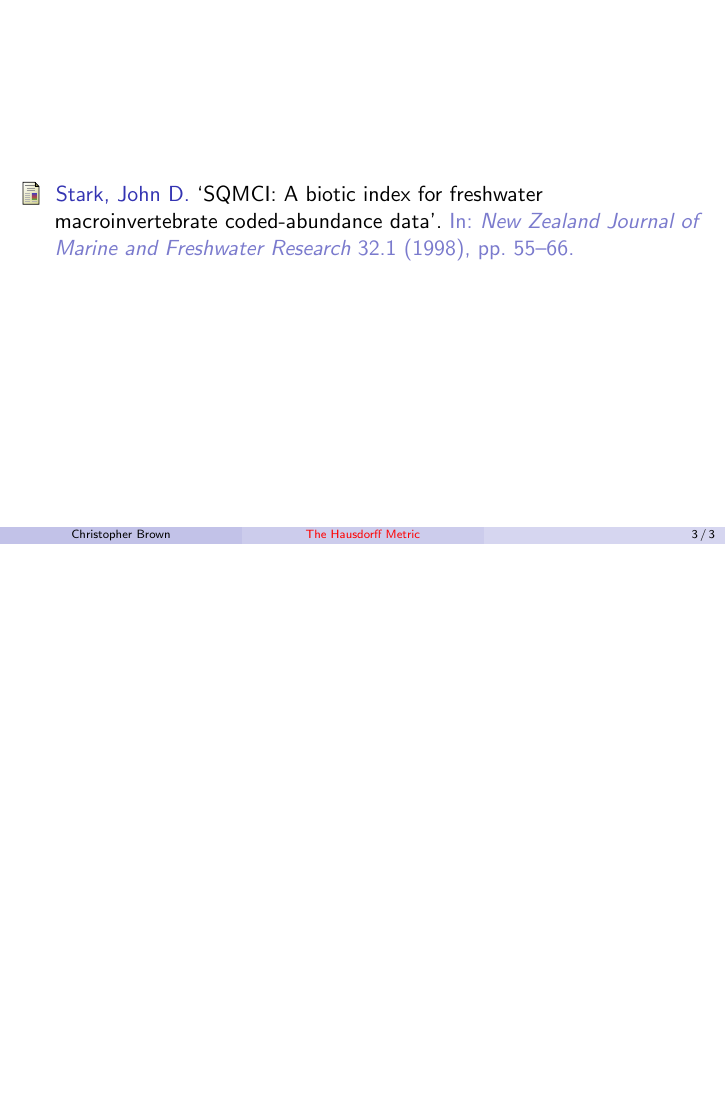
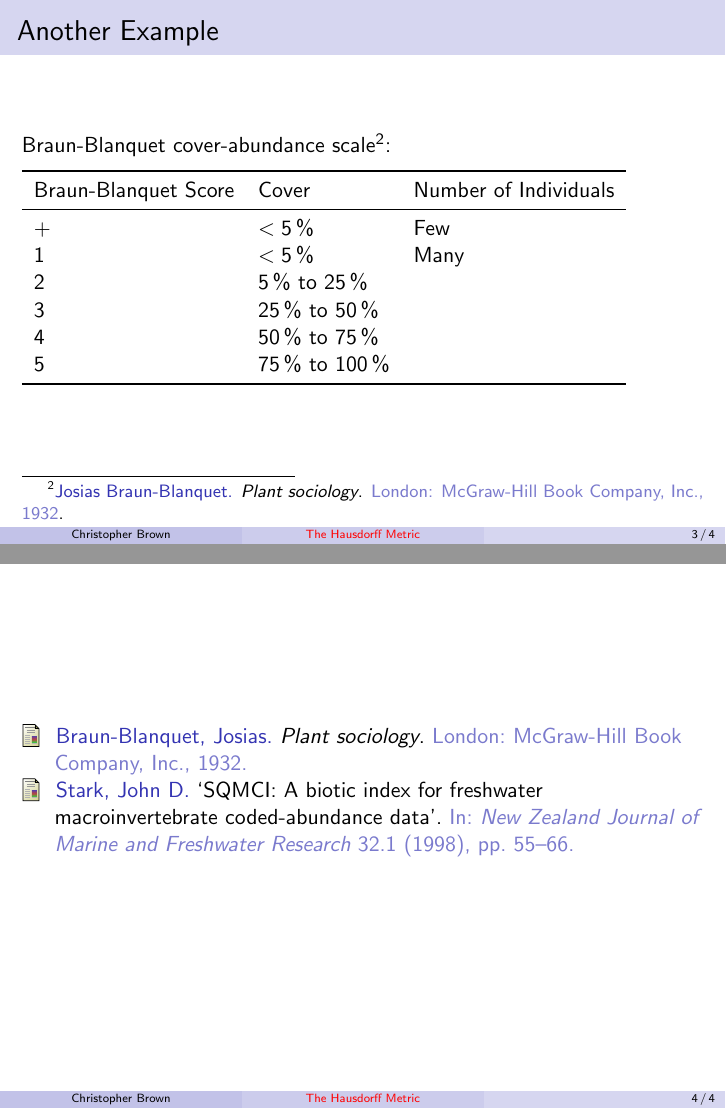
Before and after one commit to pyrrhicPachyderm/hausdorff-talk, LaTeX slides (slides.tex): page 3 of 3 before the commit and pages 3 and 4 of 4 after it, the two joined at a grey line, the shorter picture padded with empty space. Compiled offline with pdfLaTeX.

Commit message:
Add a slide on the Braun-Blanquet scale.

```diff
--- a/slides.tex
+++ b/slides.tex
@@ -66,6 +66,25 @@
 	\end{tabular}
 \end{frame}
 
+\begin{frame}{Another Example}
+	Braun-Blanquet cover-abundance scale\footcite{braun-blanquet}:
+
+	\medskip
+
+	\begin{tabular}{lll}
+		\toprule
+		Braun-Blanquet Score & Cover & Number of Individuals\\
+		\midrule
+		+ & $<\SI{5}{\percent}$ & Few\\
+		1 & $<\SI{5}{\percent}$ & Many\\
+		2 & \SIrange{5}{25}{\percent}\\
+		3 & \SIrange{25}{50}{\percent}\\
+		4 & \SIrange{50}{75}{\percent}\\
+		5 & \SIrange{75}{100}{\percent}\\
+		\bottomrule
+	\end{tabular}
+\end{frame}
+
 \begin{frame}
 	\printbibliography
 \end{frame}
```
Also changed, not shown: references.bib (+8 -0 lines).
